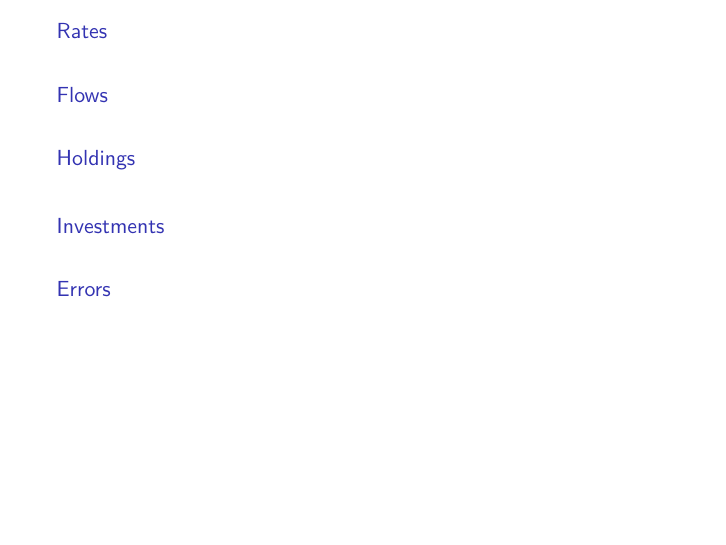
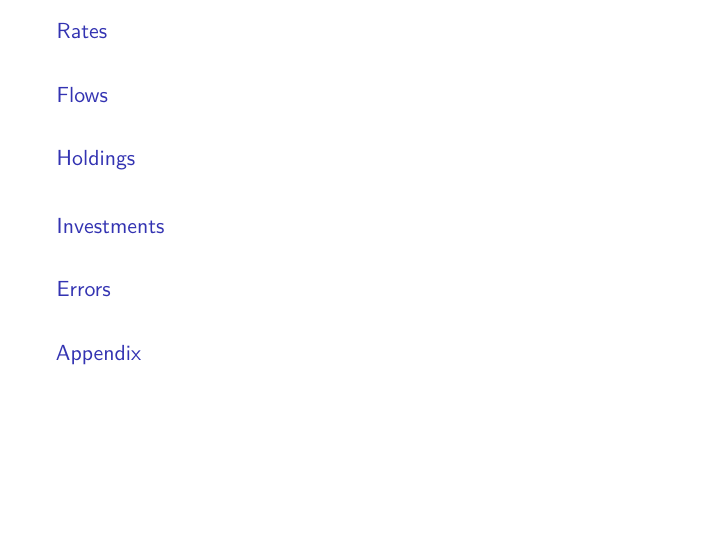
Before and after one commit to pustovitDmytro/budget, an R Markdown document (src/report.Rmd): page 2 of 33 before the commit and page 2 of 35 after it. Rendered offline with R 4.5, knitr and Pandoc, then LaTeX, with nearby package versions; some code elsewhere in the file could not run offline.

Commit message:
New: adds appendix with data

```diff
--- a/src/lib.R
+++ b/src/lib.R
@@ -395,7 +395,6 @@ uahRatePlot <- function (uah_rates, currency){
 }
 
 investmentsYieldPlot <- function (flowName){
-  flowName='NPF Dynasty'
   currency=as.character(investments[flowName, "Currency"])
   srcName=as.character(investments[flowName, "Source"])
 
@@ -638,3 +637,15 @@ darken <- function(color, factor=1.4){
   col <- rgb(t(col), maxColorValue=255)
   col
 }
+
+appendixHoldingsYearTable <- function(fullyear){
+  shortYear<-substr(fullyear, 3, 4)
+  subset<-as.data.frame(t(holdings[grep(pattern = shortYear, x = rownames(holdings)),]))
+  subset[rowSums(subset,na.rm = T)>0,]
+}
+
+appendixFlowsYearTable <- function(fullyear){
+  shortYear<-substr(fullyear, 3, 4)
+  subset<-as.data.frame(t(flows_dat[grep(pattern = shortYear, x = rownames(flows_dat)),]))
+  subset[rowSums(subset, na.rm = T)!=0,, drop = FALSE]
+}
```
Also changed, not shown: src/main.R (+3 -0 lines), src/report.Rmd (+12 -1 lines), 1 other file.
